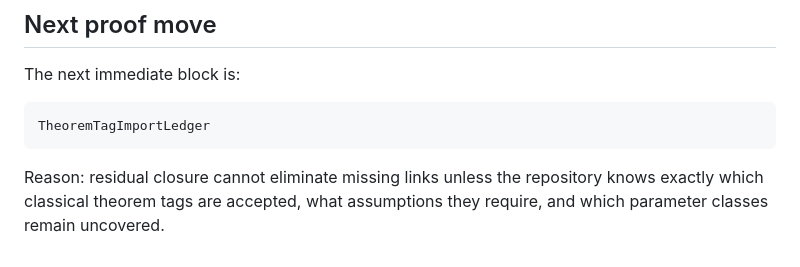
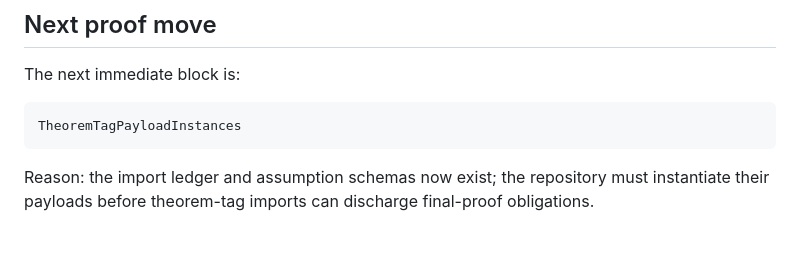
Before and after one commit to larsbx/NLAP-JT, a Markdown page: docs/C1_final_proof_block_ledger.md, the part around the change. Rendered like a GitHub page.

````diff
--- a/docs/C1_final_proof_block_ledger.md
+++ b/docs/C1_final_proof_block_ledger.md
@@ -66,7 +66,7 @@ EstablishedTrivialFiberTag
 The next immediate block is:
 
 ```text
-TheoremTagImportLedger
+TheoremTagPayloadInstances
 ```
 
-Reason: residual closure cannot eliminate missing links unless the repository knows exactly which classical theorem tags are accepted, what assumptions they require, and which parameter classes remain uncovered.
+Reason: the import ledger and assumption schemas now exist; the repository must instantiate their payloads before theorem-tag imports can discharge final-proof obligations.
````
